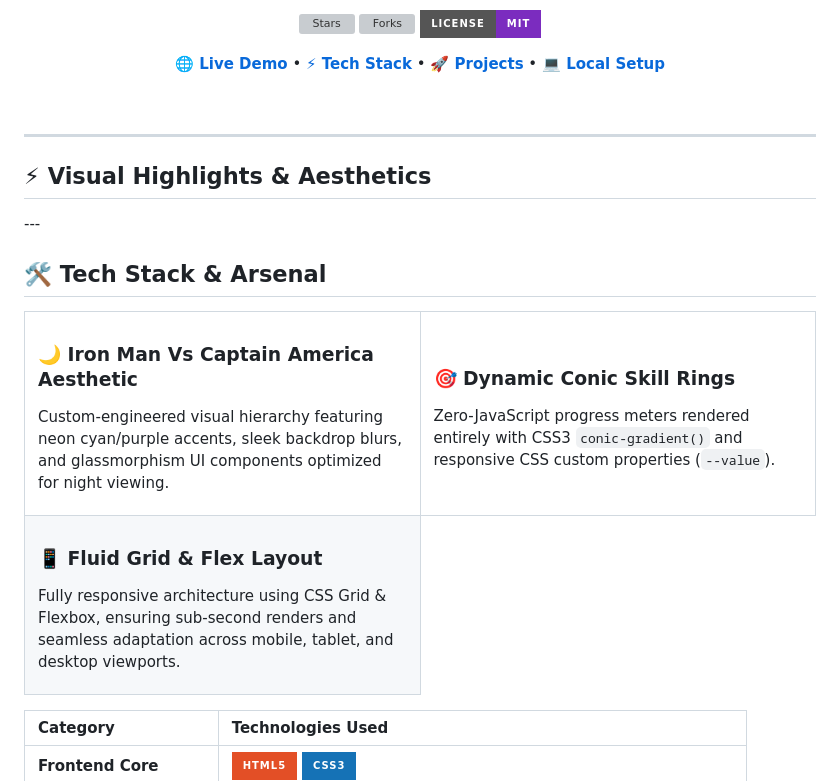
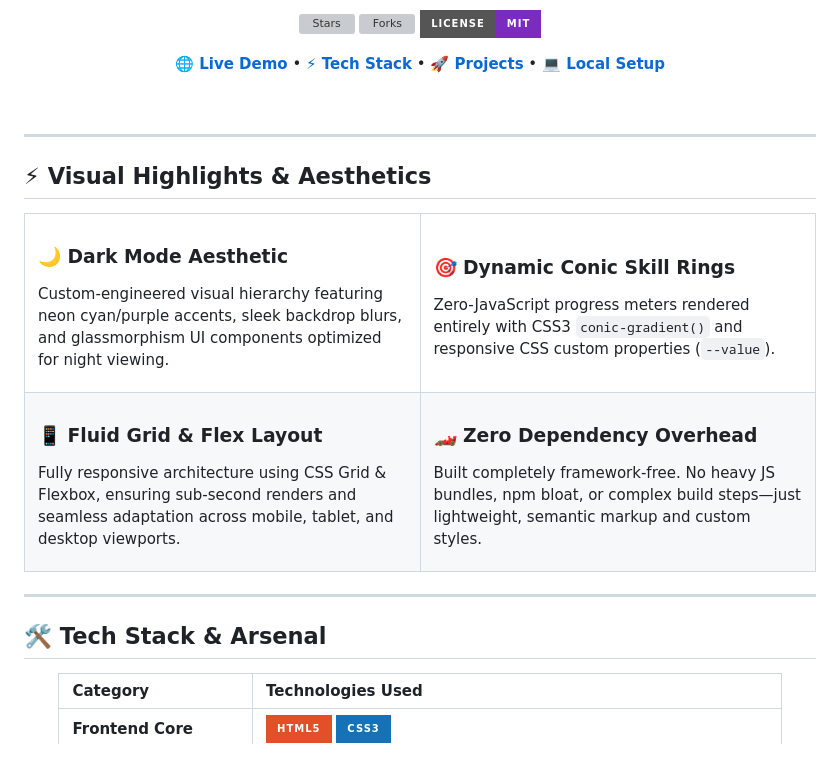
Before and after one commit to IblameMyth/Personal_Porfolio, a Markdown page: README.md, the part around one of its changes. Rendered like a GitHub page; badges without logos; blank space fills up the shorter version; grey boxes are pictures that could not be loaded.

```diff
--- a/README.md
+++ b/README.md
@@ -37,7 +37,7 @@
 <table>
   <tr>
     <td width="50%">
-      <h3>🌙 Iron Man Vs Captain America Aesthetic</h3>
+      <h3>🌙 Dark Mode Aesthetic</h3>
       <p>Custom-engineered visual hierarchy featuring neon cyan/purple accents, sleek backdrop blurs, and glassmorphism UI components optimized for night viewing.</p>
     </td>
     <td width="50%">
@@ -50,6 +50,13 @@
       <h3>📱 Fluid Grid & Flex Layout</h3>
       <p>Fully responsive architecture using CSS Grid & Flexbox, ensuring sub-second renders and seamless adaptation across mobile, tablet, and desktop viewports.</p>
     </td>
+    <td width="50%">
+      <h3>🏎️ Zero Dependency Overhead</h3>
+      <p>Built completely framework-free. No heavy JS bundles, npm bloat, or complex build steps—just lightweight, semantic markup and custom styles.</p>
+    </td>
+  </tr>
+</table>
+
 ---
 
 ## 🛠️ Tech Stack & Arsenal
```
Also changed, not shown: other parts of README.md (+1 -1 lines).
